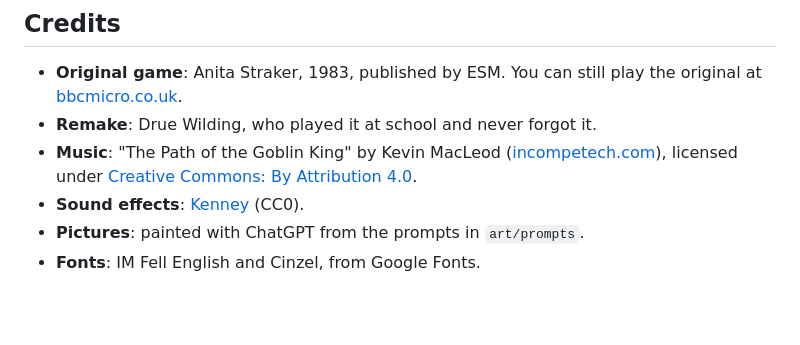
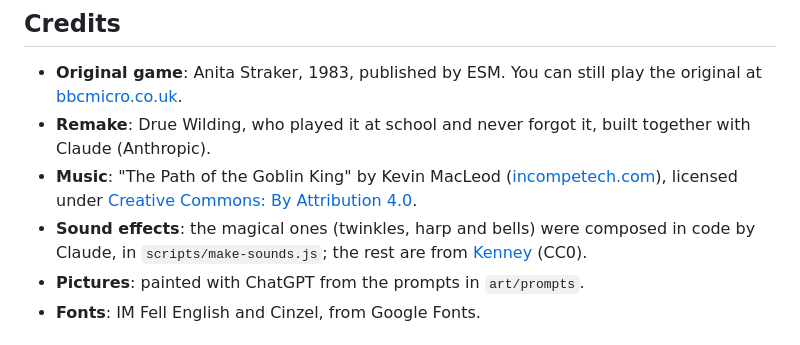
Before and after one commit to druewilding/merlins-castle, a Markdown page: README.md, the part around the change. Rendered like a GitHub page; blank space fills up the shorter version.

Commit message:
docs: Credit Claude in the readme

```diff
--- a/README.md
+++ b/README.md
@@ -26,11 +26,14 @@ Games can be saved in your browser, and your best score is remembered.
 - **Original game**: Anita Straker, 1983, published by ESM. You can still
   play the original at
   [bbcmicro.co.uk](https://bbcmicro.co.uk/game.php?id=2164).
-- **Remake**: Drue Wilding, who played it at school and never forgot it.
+- **Remake**: Drue Wilding, who played it at school and never forgot it,
+  built together with Claude (Anthropic).
 - **Music**: "The Path of the Goblin King" by Kevin MacLeod
   ([incompetech.com](https://incompetech.com)), licensed under
   [Creative Commons: By Attribution 4.0](https://creativecommons.org/licenses/by/4.0/).
-- **Sound effects**: [Kenney](https://kenney.nl) (CC0).
+- **Sound effects**: the magical ones (twinkles, harp and bells) were
+  composed in code by Claude, in `scripts/make-sounds.js`; the rest are from
+  [Kenney](https://kenney.nl) (CC0).
 - **Pictures**: painted with ChatGPT from the prompts in `art/prompts`.
 - **Fonts**: IM Fell English and Cinzel, from Google Fonts.
 
```
